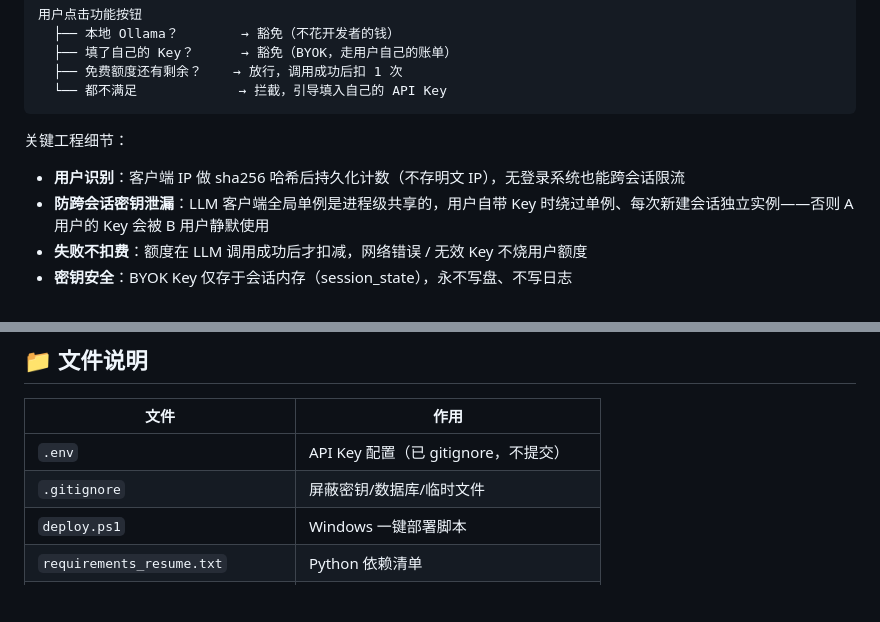
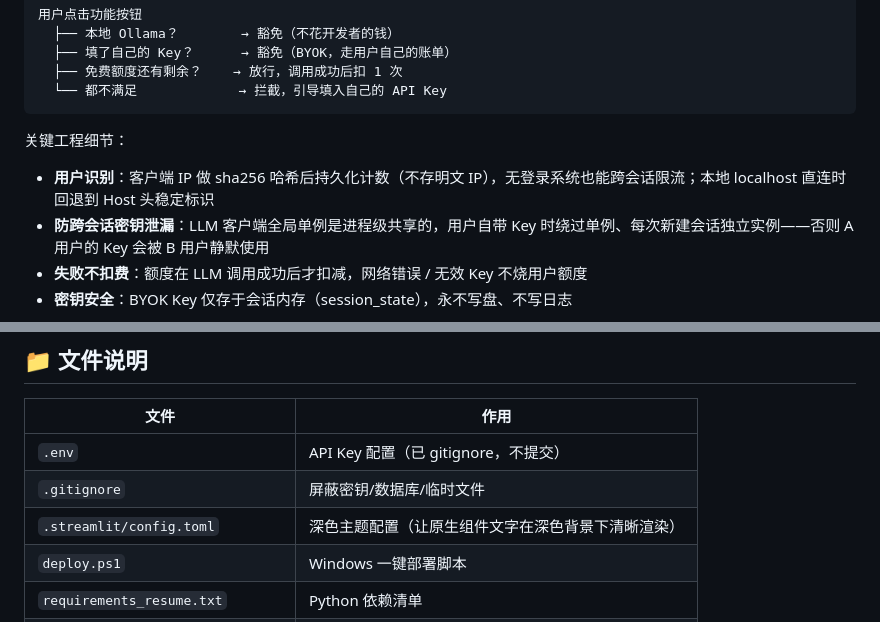
Before and after one commit to addws1/resume-optimizer, a Markdown page: README.md, 2 parts joined by grey strips. Drawn GitHub-style; blank space fills up the shorter version.

Commit message:
docs: README 补充主题配置文件说明与本地额度识别细节

````diff
--- a/README.md
+++ b/README.md
@@ -168,7 +168,7 @@ class QwenClient(AbstractLLMClient)      # 阿里云
 ```
 
 关键工程细节：
-- **用户识别**：客户端 IP 做 sha256 哈希后持久化计数（不存明文 IP），无登录系统也能跨会话限流
+- **用户识别**：客户端 IP 做 sha256 哈希后持久化计数（不存明文 IP），无登录系统也能跨会话限流；本地 localhost 直连时回退到 Host 头稳定标识
 - **防跨会话密钥泄漏**：LLM 客户端全局单例是进程级共享的，用户自带 Key 时绕过单例、每次新建会话独立实例——否则 A 用户的 Key 会被 B 用户静默使用
 - **失败不扣费**：额度在 LLM 调用成功后才扣减，网络错误 / 无效 Key 不烧用户额度
 - **密钥安全**：BYOK Key 仅存于会话内存（session_state），永不写盘、不写日志
@@ -196,6 +196,7 @@ class QwenClient(AbstractLLMClient)      # 阿里云
 |------|------|
 | `.env` | API Key 配置（已 gitignore，不提交） |
 | `.gitignore` | 屏蔽密钥/数据库/临时文件 |
+| `.streamlit/config.toml` | 深色主题配置（让原生组件文字在深色背景下清晰渲染） |
 | `deploy.ps1` | Windows 一键部署脚本 |
 | `requirements_resume.txt` | Python 依赖清单 |
 | `docs/coze-agent-design.md` | Coze Agent「AI 求职策略顾问」设计方案 |
````
